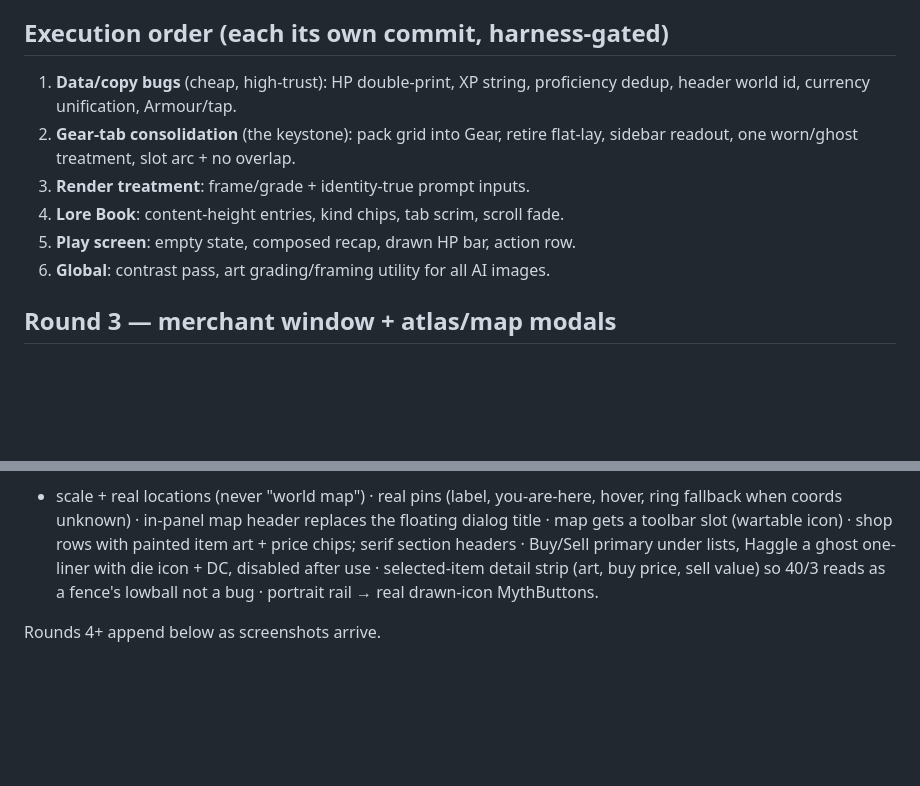
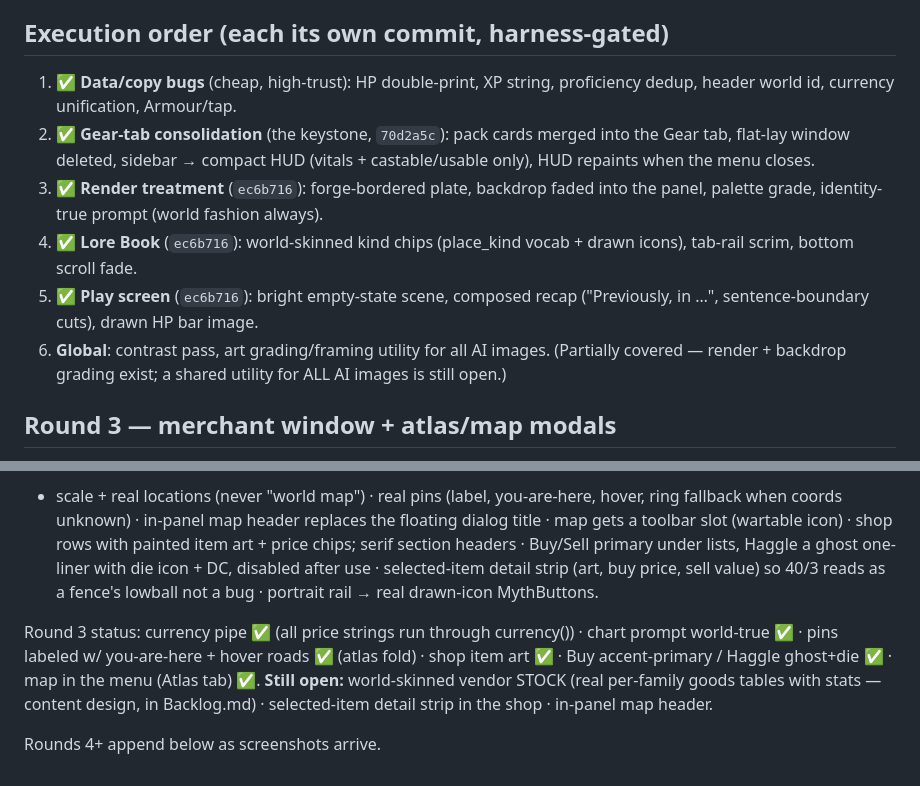
Before and after one commit to nc262/mythforge, a Markdown page: godot/docs/UIPolish.md, 2 parts joined by grey strips. GitHub-like rendering; blank space fills up the shorter version.

Commit message:
docs: UIPolish phases 2-5 checked off; vendor-stock content task to Backlog
Co-Authored-By: Claude Fable 5 <noreply@anthropic.com>

```diff
--- a/godot/docs/UIPolish.md
+++ b/godot/docs/UIPolish.md
@@ -58,14 +58,20 @@ armor spelling, click verbs.
 
 ## Execution order (each its own commit, harness-gated)
 
-1. **Data/copy bugs** (cheap, high-trust): HP double-print, XP string,
+1. ✅ **Data/copy bugs** (cheap, high-trust): HP double-print, XP string,
    proficiency dedup, header world id, currency unification, Armour/tap.
-2. **Gear-tab consolidation** (the keystone): pack grid into Gear, retire
-   flat-lay, sidebar readout, one worn/ghost treatment, slot arc + no overlap.
-3. **Render treatment**: frame/grade + identity-true prompt inputs.
-4. **Lore Book**: content-height entries, kind chips, tab scrim, scroll fade.
-5. **Play screen**: empty state, composed recap, drawn HP bar, action row.
+2. ✅ **Gear-tab consolidation** (the keystone, `70d2a5c`): pack cards merged
+   into the Gear tab, flat-lay window deleted, sidebar → compact HUD
+   (vitals + castable/usable only), HUD repaints when the menu closes.
+3. ✅ **Render treatment** (`ec6b716`): forge-bordered plate, backdrop faded
+   into the panel, palette grade, identity-true prompt (world fashion always).
+4. ✅ **Lore Book** (`ec6b716`): world-skinned kind chips (place_kind vocab +
+   drawn icons), tab-rail scrim, bottom scroll fade.
+5. ✅ **Play screen** (`ec6b716`): bright empty-state scene, composed recap
+   ("Previously, in <tale>…", sentence-boundary cuts), drawn HP bar image.
 6. **Global**: contrast pass, art grading/framing utility for all AI images.
+   (Partially covered — render + backdrop grading exist; a shared utility for
+   ALL AI images is still open.)
 
 ## Round 3 — merchant window + atlas/map modals
 
@@ -91,4 +97,11 @@ under lists, Haggle a ghost one-liner with die icon + DC, disabled after use ·
 selected-item detail strip (art, buy price, sell value) so 40/3 reads as a
 fence's lowball not a bug · portrait rail → real drawn-icon MythButtons.
 
+Round 3 status: currency pipe ✅ (all price strings run through currency()) ·
+chart prompt world-true ✅ · pins labeled w/ you-are-here + hover roads ✅
+(atlas fold) · shop item art ✅ · Buy accent-primary / Haggle ghost+die ✅ ·
+map in the menu (Atlas tab) ✅. **Still open:** world-skinned vendor STOCK
+(real per-family goods tables with stats — content design, in Backlog.md) ·
+selected-item detail strip in the shop · in-panel map header.
+
 Rounds 4+ append below as screenshots arrive.
```
Also changed, not shown: godot/docs/Backlog.md (+1 -0 lines).
